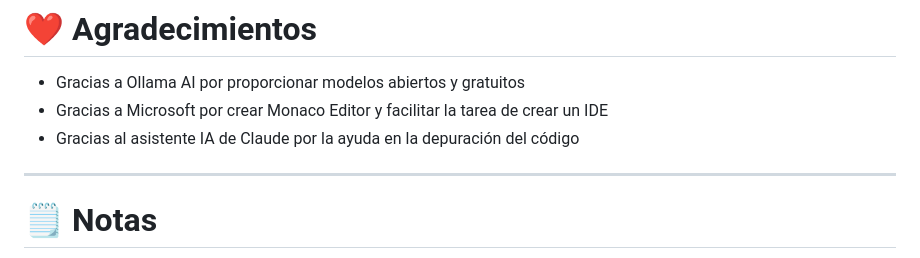
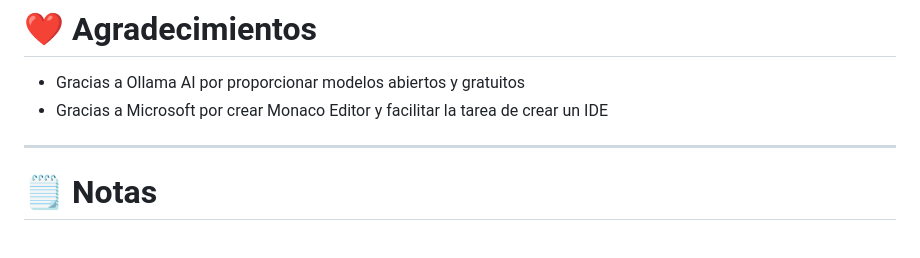
Before and after one commit to victios7/Icepop, a Markdown page: README.md, the part around the change. GitHub-like rendering.

Commit message:
Remove acknowledgment for Claude AI assistant
Removed acknowledgment for Claude AI assistant.

```diff
--- a/README.md
+++ b/README.md
@@ -317,8 +317,6 @@ Proyecto de código abierto.
 
 - Gracias a Ollama AI por proporcionar modelos abiertos y gratuitos
 - Gracias a Microsoft por crear Monaco Editor y facilitar la tarea de crear un IDE
-- Gracias al asistente IA de Claude por la ayuda en la depuración del código
-
 ---
 
 # 🗒️ Notas
```
